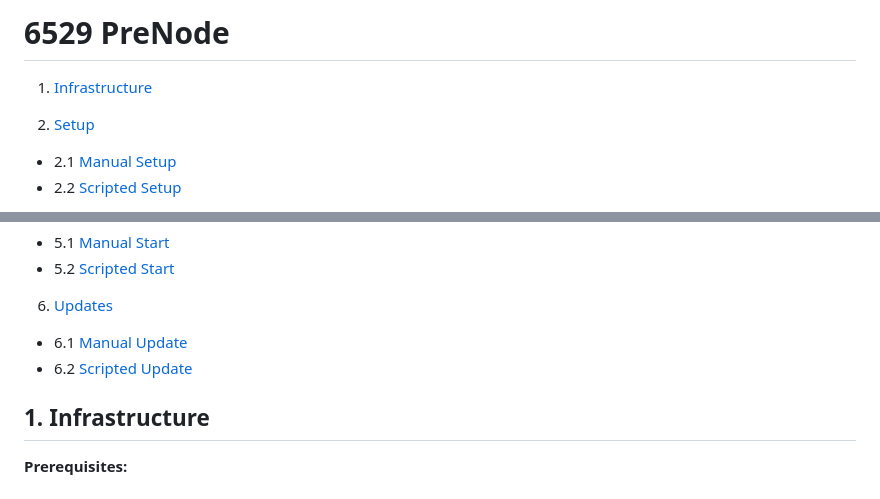
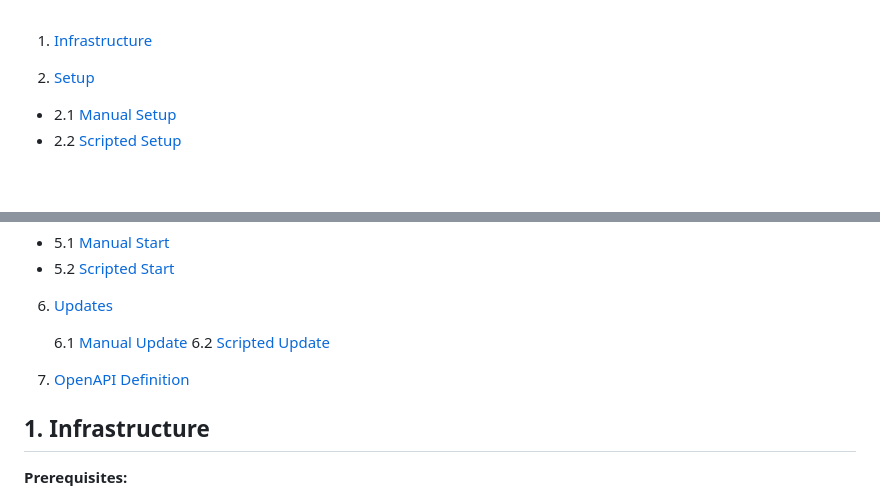
Before and after one commit to 6529-Collections/6529-Prenode, a Markdown page: README.md, 2 parts joined by grey strips. GitHub-like rendering; blank space fills up the shorter version.

Commit message:
Update readme with link to docs folder
Signed-off-by: prxt <prxt@6529.io>

```diff
--- a/README.md
+++ b/README.md
@@ -1,5 +1,3 @@
-# 6529 PreNode
-
 1. [Infrastructure](#1-infrastructure)
 
 2. [Setup](#2-Setup)
@@ -21,8 +19,10 @@
 
 6. [Updates](#6-updates)
 
-- 6.1 [Manual Update](#61-manual-update)
-- 6.2 [Scripted Update](#52-scripted-update)
+   6.1 [Manual Update](#61-manual-update)
+   6.2 [Scripted Update](#52-scripted-update)
+
+7. [OpenAPI Definition](/docs/)
 
 ## 1. Infrastructure
 
```
